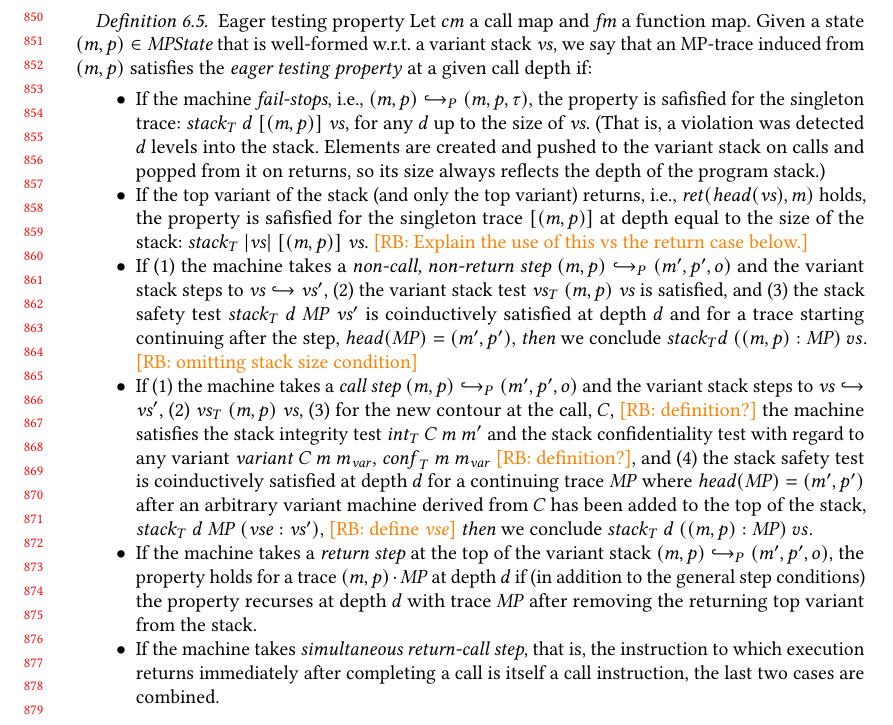
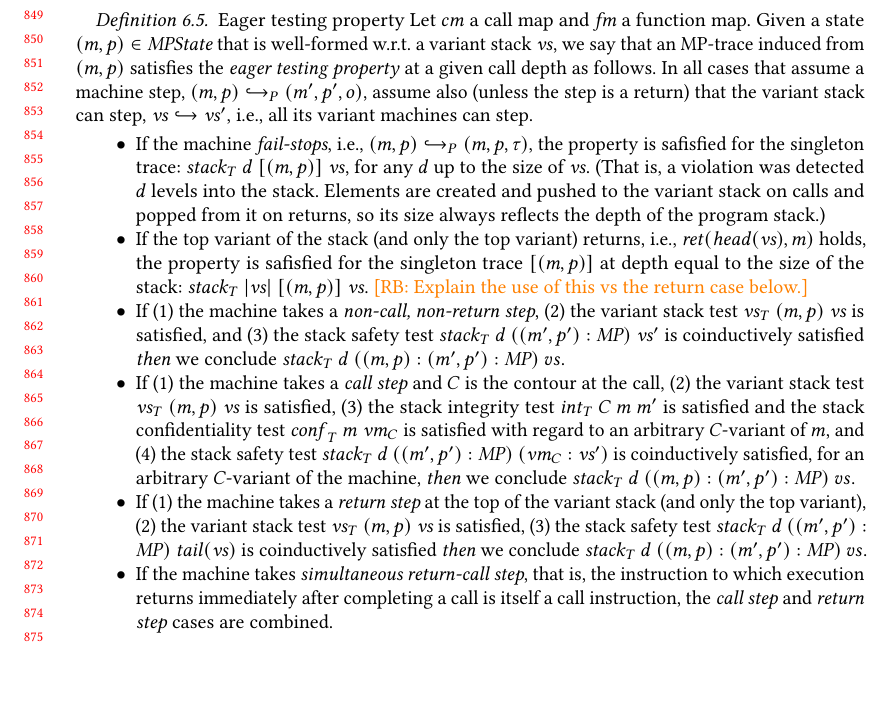
Before and after one commit to bcpierce00/interfering, a LaTeX paper (main.tex): part of page 18 of 25, cut at the place of the change, the shorter picture padded with empty space. Compiled offline with pdfLaTeX.

Commit message:
More compact/formal phrasing of Definition 6.5

```diff
--- a/main.tex
+++ b/main.tex
@@ -2069,7 +2069,12 @@ according to a contour $C$.
   Let $\callmap$ a call map and $\codemap$ a function map. Given a state
   $(\mach, \pol) \in \MPS$ that is well-formed w.r.t. a variant stack $\vs$, we
   say that an MP-trace induced from $(\mach, \pol)$ satisfies the \emph{eager
-  testing property} at a given call depth if:
+  testing property} at a given call depth as follows.
+% Refactor repetitive notation before case split
+  In all cases that assume a machine step, $(\mach, \pol) \hookrightarrow_P
+  (\mach', \pol', \obs)$, assume also (unless the step is a return) that the
+  variant stack can step, $\vs \hookrightarrow \vs'$, i.e., all its variant
+  machines can step.
 
 %  Let $\callmap$ a call map and $\codemap$ a code map. Given a state $(\mach,
 %  \pol) \in \MPS$ that is well-formed w.r.t. a variant stack $\vs$ and induces
@@ -2094,43 +2099,40 @@ according to a contour $C$.
     use of this vs the return case below.}
 
   \item If
-    %
-    (1) the machine takes a \emph{non-call, non-return step} $(\mach,
-    \pol) \hookrightarrow_P (\mach', \pol', \obs)$ and the variant stack steps
-    to $\vs \hookrightarrow \vs'$,
-    %
-    (2) the variant stack test $\mathit{\vs}_T ~
-    (\mach, \pol) ~ \vs$ is satisfied, and
-    %
-    (3) the stack safety test
-    $\mathit{stack}_T ~ d ~ \MPT ~ \vs'$ is coinductively satisfied at depth $d$
-    and for a trace starting continuing after the step, $\head(\MPT) = (\mach',
-    \pol')$,
-    %
-    {\em then} we conclude $\mathit{stack}_T d ~ ((\mach, \pol) : \MPT) ~ vs$.
-    \rb{omitting stack size condition}
+%
+    (1) the machine takes a \emph{non-call, non-return step},
+%
+    (2) the variant stack test $\mathit{\vs}_T ~ (\mach, \pol) ~ \vs$ is
+    satisfied, and
+%
+    (3) the stack safety test $\mathit{stack}_T ~ d ~ ((\mach', \pol') : \MPT) ~
+    \vs'$ is coinductively satisfied % at depth $d$
+    %% and for a trace starting continuing after the step, $\head(\MPT) = (\mach',
+    %% \pol')$,
+%
+    {\em then} we conclude $\mathit{stack}_T ~ d ~ ((\mach, \pol) : (\mach',
+    \pol') : \MPT) ~ vs$.
+    %% \rb{omitting stack size condition}
 
   \item
 %
-    If (1) the machine takes a \emph{call step} $(\mach, \pol) \hookrightarrow_P
-    (\mach', \pol', \obs)$ and the variant stack steps to $\vs \hookrightarrow
-    \vs'$,
-%
-    (2) $\mathit{\vs}_T ~ (\mach, \pol) ~ \vs$,
-%
-    (3) for the new contour at the call, $\contour$, \rb{definition?} the
-    machine satisfies the stack integrity test $\mathit{int}_T ~ \contour ~
-    \mach ~ \mach'$ and the stack confidentiality test with regard to any
-    variant $\mathit{variant} ~ C ~ \mach ~ \mach_{\mathit{var}}$,
-    $\mathit{conf}_T ~ \mach ~ \mach_{\mathit{var}}$ \rb{definition?},
-%
-    and (4) the stack safety test is coinductively satisfied at depth $d$ for a
-    continuing trace $\MPT$ where $\head(\MPT) = (\mach', \pol')$ after an
-    arbitrary variant machine derived from $\contour$ has been added to the top
-    of the stack, $\mathit{stack}_T ~ d ~ \MPT ~ (\vse : \vs')$, \rb{define
-      $\vse$}
-%
-    {\em then} we conclude $\mathit{stack}_T ~ d ~ ((\mach, \pol) : \MPT) ~ vs$.
+    If (1) the machine takes a \emph{call step} and $\contour$ is the contour at
+    the call,
+%
+    (2) the variant stack test $\mathit{\vs}_T ~ (\mach, \pol) ~ \vs$ is
+    satisfied,
+%
+    (3) the stack integrity test $\mathit{int}_T ~ \contour ~ \mach ~ \mach'$ is
+    satisfied and the stack confidentiality test $\mathit{conf}_T ~ \mach ~
+    \vm{\contour}$ is satisfied with regard to an arbitrary $\contour$-variant
+    of $\mach$,
+%
+    and (4) the stack safety test $\mathit{stack}_T ~ d ~ ((\mach', \pol') :
+    \MPT) ~ (\vm{\contour} : \vs')$ is coinductively satisfied, for an arbitrary
+    $\contour$-variant of the machine,
+%
+    {\em then} we conclude $\mathit{stack}_T ~ d ~ ((\mach, \pol) : (\mach',
+    \pol') : \MPT) ~ vs$.
 
     %% the contour $\contour$ is updated based on the top of the current machine.
     %% For the property to hold for a trace $(\mach, \pol) \cdot \MPT$ at depth $d$
@@ -2140,16 +2142,24 @@ according to a contour $C$.
     %% and the property recurses on an arbitrary variant at the new contour
     %% at depth $d$ with trace $\MPT$.
 
-  \item If the machine takes a \emph{return step} at the top of the variant stack
-    $(\mach, \pol) \hookrightarrow_P (\mach', \pol', \obs)$,
-    the property holds for a trace $(\mach, \pol) \cdot \MPT$ at depth $d$
-    if (in addition to the general step conditions)
-    the property recurses at depth $d$ with trace $\MPT$
-    after removing the returning top variant from the stack.
+  \item
+%
+    If (1) the machine takes a \emph{return step} at the top of the variant
+    stack (and only the top variant),
+%
+    (2) the variant stack test $\mathit{\vs}_T ~ (\mach, \pol) ~ \vs$ is
+    satisfied,
+%
+    (3) the stack safety test $\mathit{stack}_T ~ d ~ ((\mach', \pol') : \MPT) ~
+    \mathit{tail}(\vs)$ is coinductively satisfied
+%
+    {\em then} we conclude $\mathit{stack}_T ~ d ~ ((\mach, \pol) : (\mach',
+    \pol') : \MPT) ~ vs$.
 
   \item If the machine takes \emph{simultaneous return-call step}, that is, the
     instruction to which execution returns immediately after completing a call
-    is itself a call instruction, the last two cases are combined.
+    is itself a call instruction, the \emph{call step} and \emph{return step}
+    cases are combined.
 
   \end{itemize}
 
```
